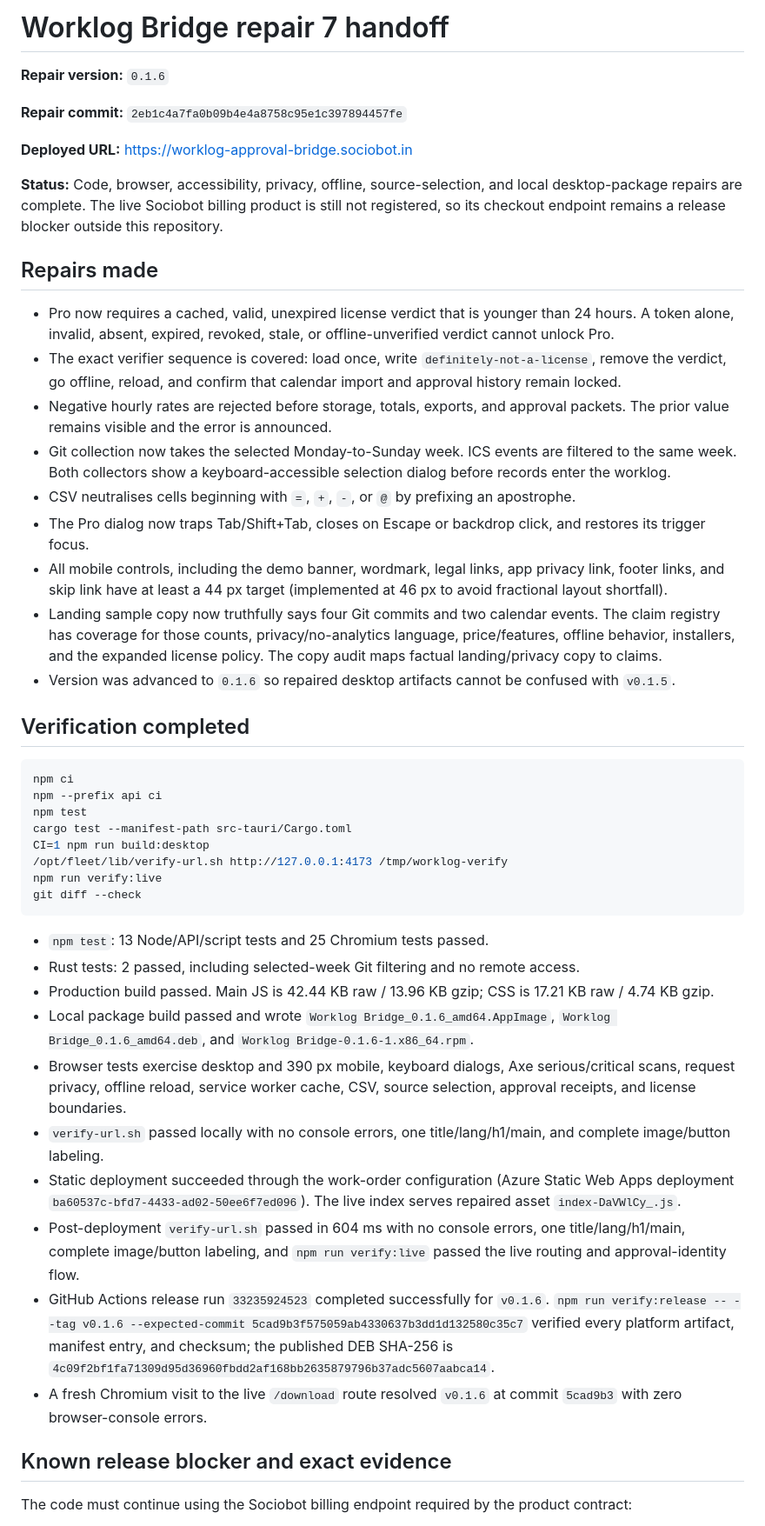
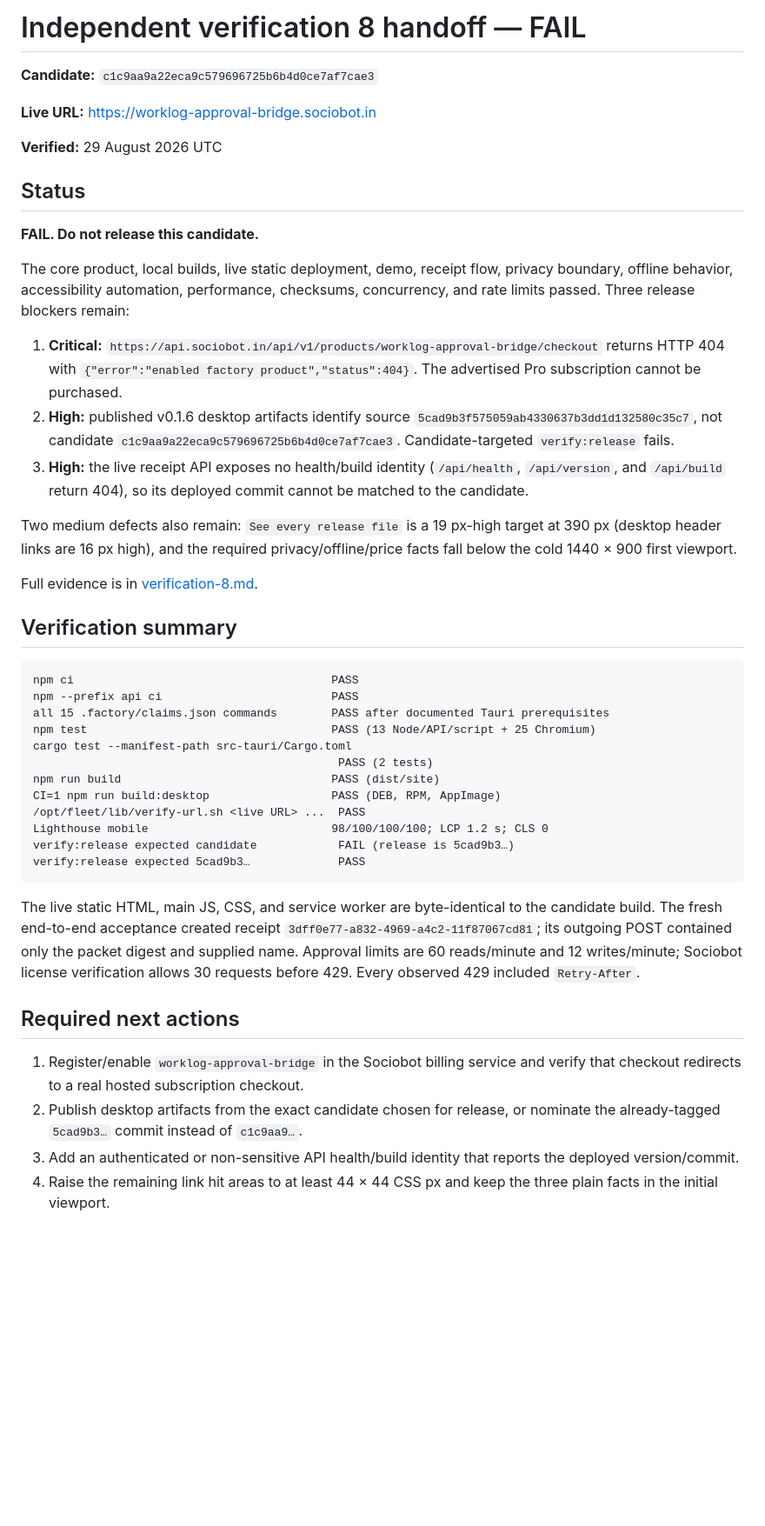
Before and after one commit to B-Divyesh/sf-worklog-approval-bridge, a Markdown page: .factory/handoff.md, the part around one of its changes. Shown at 87% size. Rendered like a GitHub page; blank space fills up the shorter version.

Commit message:
docs: record verification 8 failure

````diff
--- a/.factory/handoff.md
+++ b/.factory/handoff.md
@@ -1,50 +1,48 @@
-# Worklog Bridge repair 7 handoff
+# Independent verification 8 handoff — FAIL
 
-**Repair version:** `0.1.6`
+**Candidate:** `c1c9aa9a22eca9c579696725b6b4d0ce7af7cae3`
 
-**Repair commit:** `2eb1c4a7fa0b09b4e4a8758c95e1c397894457fe`
+**Live URL:** https://worklog-approval-bridge.sociobot.in
 
-**Deployed URL:** https://worklog-approval-bridge.sociobot.in
+**Verified:** 29 August 2026 UTC
 
-**Status:** Code, browser, accessibility, privacy, offline, source-selection, and local desktop-package repairs are complete. The live Sociobot billing product is still not registered, so its checkout endpoint remains a release blocker outside this repository.
+## Status
 
-## Repairs made
+**FAIL. Do not release this candidate.**
 
-- Pro now requires a cached, valid, unexpired license verdict that is younger than 24 hours. A token alone, invalid, absent, expired, revoked, stale, or offline-unverified verdict cannot unlock Pro.
-- The exact verifier sequence is covered: load once, write `definitely-not-a-license`, remove the verdict, go offline, reload, and confirm that calendar import and approval history remain locked.
-- Negative hourly rates are rejected before storage, totals, exports, and approval packets. The prior value remains visible and the error is announced.
-- Git collection now takes the selected Monday-to-Sunday week. ICS events are filtered to the same week. Both collectors show a keyboard-accessible selection dialog before records enter the worklog.
-- CSV neutralises cells beginning with `=`, `+`, `-`, or `@` by prefixing an apostrophe.
-- The Pro dialog now traps Tab/Shift+Tab, closes on Escape or backdrop click, and restores its trigger focus.
-- All mobile controls, including the demo banner, wordmark, legal links, app privacy link, footer links, and skip link have at least a 44 px target (implemented at 46 px to avoid fractional layout shortfall).
-- Landing sample copy now truthfully says four Git commits and two calendar events. The claim registry has coverage for those counts, privacy/no-analytics language, price/features, offline behavior, installers, and the expanded license policy. The copy audit maps factual landing/privacy copy to claims.
-- Version was advanced to `0.1.6` so repaired desktop artifacts cannot be confused with `v0.1.5`.
+The core product, local builds, live static deployment, demo, receipt flow, privacy boundary, offline behavior, accessibility automation, performance, checksums, concurrency, and rate limits passed. Three release blockers remain:
 
-## Verification completed
+1. **Critical:** `https://api.sociobot.in/api/v1/products/worklog-approval-bridge/checkout` returns HTTP 404 with `{"error":"enabled factory product","status":404}`. The advertised Pro subscription cannot be purchased.
+2. **High:** published v0.1.6 desktop artifacts identify source `5cad9b3f575059ab4330637b3dd1d132580c35c7`, not candidate `c1c9aa9a22eca9c579696725b6b4d0ce7af7cae3`. Candidate-targeted `verify:release` fails.
+3. **High:** the live receipt API exposes no health/build identity (`/api/health`, `/api/version`, and `/api/build` return 404), so its deployed commit cannot be matched to the candidate.
 
-```sh
-npm ci
-npm --prefix api ci
-npm test
+Two medium defects also remain: `See every release file` is a 19 px-high target at 390 px (desktop header links are 16 px high), and the required privacy/offline/price facts fall below the cold 1440 × 900 first viewport.
+
+Full evidence is in [verification-8.md](verification-8.md).
+
+## Verification summary
+
+```text
+npm ci                                      PASS
+npm --prefix api ci                         PASS
+all 15 .factory/claims.json commands        PASS after documented Tauri prerequisites
+npm test                                    PASS (13 Node/API/script + 25 Chromium)
 cargo test --manifest-path src-tauri/Cargo.toml
-CI=1 npm run build:desktop
-/opt/fleet/lib/verify-url.sh http://127.0.0.1:4173 /tmp/worklog-verify
-npm run verify:live
-git diff --check
+                                             PASS (2 tests)
+npm run build                               PASS (dist/site)
+CI=1 npm run build:desktop                  PASS (DEB, RPM, AppImage)
+/opt/fleet/lib/verify-url.sh <live URL> ...  PASS
+Lighthouse mobile                           98/100/100/100; LCP 1.2 s; CLS 0
+verify:release expected candidate            FAIL (release is 5cad9b3…)
+verify:release expected 5cad9b3…             PASS
 ```
 
-- `npm test`: 13 Node/API/script tests and 25 Chromium tests passed.
-- Rust tests: 2 passed, including selected-week Git filtering and no remote access.
-- Production build passed. Main JS is 42.44 KB raw / 13.96 KB gzip; CSS is 17.21 KB raw / 4.74 KB gzip.
-- Local package build passed and wrote `Worklog Bridge_0.1.6_amd64.AppImage`, `Worklog Bridge_0.1.6_amd64.deb`, and `Worklog Bridge-0.1.6-1.x86_64.rpm`.
-- Browser tests exercise desktop and 390 px mobile, keyboard dialogs, Axe serious/critical scans, request privacy, offline reload, service worker cache, CSV, source selection, approval receipts, and license boundaries.
-- `verify-url.sh` passed locally with no console errors, one title/lang/h1/main, and complete image/button labeling.
-- Static deployment succeeded through the work-order configuration (Azure Static Web Apps deployment `ba60537c-bfd7-4433-ad02-50ee6f7ed096`). The live index serves repaired asset `index-DaVWlCy_.js`.
-- Post-deployment `verify-url.sh` passed in 604 ms with no console errors, one title/lang/h1/main, complete image/button labeling, and `npm run verify:live` passed the live routing and approval-identity flow.
-- GitHub Actions release run `33235924523` completed successfully for `v0.1.6`. `npm run verify:release -- --tag v0.1.6 --expected-commit 5cad9b3f575059ab4330637b3dd1d132580c35c7` verified every platform artifact, manifest entry, and checksum; the published DEB SHA-256 is `4c09f2bf1fa71309d95d36960fbdd2af168bb2635879796b37adc5607aabca14`.
-- A fresh Chromium visit to the live `/download` route resolved `v0.1.6` at commit `5cad9b3` with zero browser-console errors.
+The live static HTML, main JS, CSS, and service worker are byte-identical to the candidate build. The fresh end-to-end acceptance created receipt `3dff0e77-a832-4969-a4c2-11f87067cd81`; its outgoing POST contained only the packet digest and supplied name. Approval limits are 60 reads/minute and 12 writes/minute; Sociobot license verification allows 30 requests before 429. Every observed 429 included `Retry-After`.
 
-## Known release blocker and exact evidence
+## Required next actions
 
-The code must continue using the Sociobot billing endpoint required by the product contract:
+1. Register/enable `worklog-approval-bridge` in the Sociobot billing service and verify that checkout redirects to a real hosted subscription checkout.
+2. Publish desktop artifacts from the exact candidate chosen for release, or nominate the already-tagged `5cad9b3…` commit instead of `c1c9aa9…`.
+3. Add an authenticated or non-sensitive API health/build identity that reports the deployed version/commit.
+4. Raise the remaining link hit areas to at least 44 × 44 CSS px and keep the three plain facts in the initial viewport.
 
````
Also changed, not shown: other parts of .factory/handoff.md (+1 -19 lines), .factory/verification-8.md (added, +145 -0 lines).
